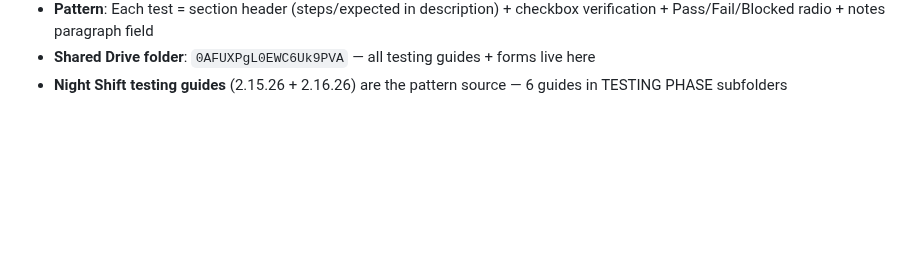
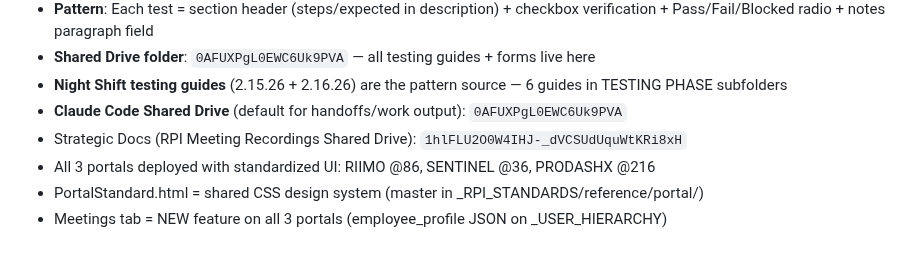
Before and after one commit to retirementprotectors/RPI-Standards, a Markdown page: CLAUDE.md, the part around the change. Rendered like a GitHub page; blank space fills up the shorter version.

Commit message:
knowledge-promote: auto-promoted entries from MEMORY.md

```diff
--- a/CLAUDE.md
+++ b/CLAUDE.md
@@ -999,3 +999,8 @@ Sessions generate violations > violation logging > knowledge-promote.js (4am) >
 - **Pattern**: Each test = section header (steps/expected in description) + checkbox verification + Pass/Fail/Blocked radio + notes paragraph field
 - **Shared Drive folder**: `0AFUXPgL0EWC6Uk9PVA` — all testing guides + forms live here
 - **Night Shift testing guides** (2.15.26 + 2.16.26) are the pattern source — 6 guides in TESTING PHASE subfolders
+- **Claude Code Shared Drive** (default for handoffs/work output): `0AFUXPgL0EWC6Uk9PVA`
+- Strategic Docs (RPI Meeting Recordings Shared Drive): `1hlFLU2O0W4IHJ-_dVCSUdUquWtKRi8xH`
+- All 3 portals deployed with standardized UI: RIIMO @86, SENTINEL @36, PRODASHX @216
+- PortalStandard.html = shared CSS design system (master in _RPI_STANDARDS/reference/portal/)
+- Meetings tab = NEW feature on all 3 portals (employee_profile JSON on _USER_HIERARCHY)
```
